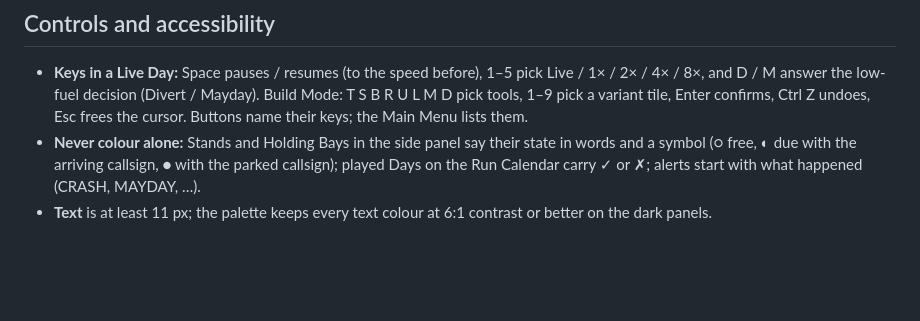
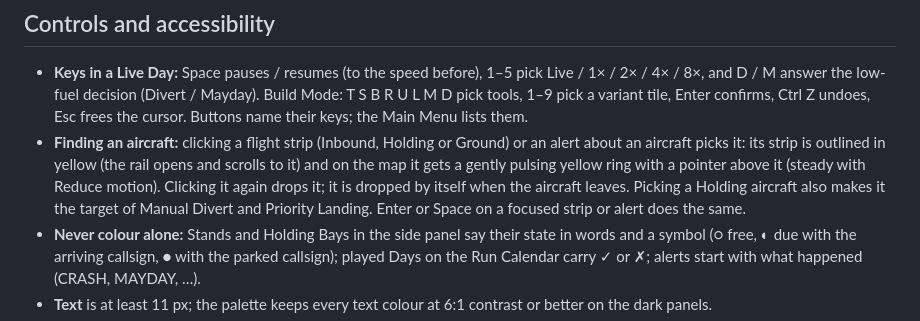
Before and after one commit to Felixs/airrough-like, a Markdown page: docs/game-design.md, the part around the change. Drawn GitHub-style; blank space fills up the shorter version.

```diff
--- a/docs/game-design.md
+++ b/docs/game-design.md
@@ -244,6 +244,11 @@ cooldown (`simulation.ts → ACTIONS`).
 - **Keys in a Live Day:** Space pauses / resumes (to the speed before), 1–5 pick Live / 1× / 2× / 4× / 8×, and D / M
   answer the low-fuel decision (Divert / Mayday). Build Mode: T S B R U L M D pick tools, 1–9 pick a variant tile, Enter
   confirms, Ctrl Z undoes, Esc frees the cursor. Buttons name their keys; the Main Menu lists them.
+- **Finding an aircraft:** clicking a flight strip (Inbound, Holding or Ground) or an alert about an aircraft picks
+  it: its strip is outlined in yellow (the rail opens and scrolls to it) and on the map it gets a gently pulsing yellow
+  ring with a pointer above it (steady with Reduce motion). Clicking it again drops it; it is dropped by itself when
+  the aircraft leaves. Picking a Holding aircraft also makes it the target of Manual Divert and Priority Landing.
+  Enter or Space on a focused strip or alert does the same.
 - **Never colour alone:** Stands and Holding Bays in the side panel say their state in words and a symbol (○ free,
   ◐ due with the arriving callsign, ● with the parked callsign); played Days on the Run Calendar carry ✓ or ✗;
   alerts start with what happened (CRASH, MAYDAY, …).
```
Also changed, not shown: README.md (+1 -1 lines), docs/screenshots/live-day-dawn.png, docs/screenshots/live-day.png, docs/screenshots/unlockables-boosts.png, 7 other files.
